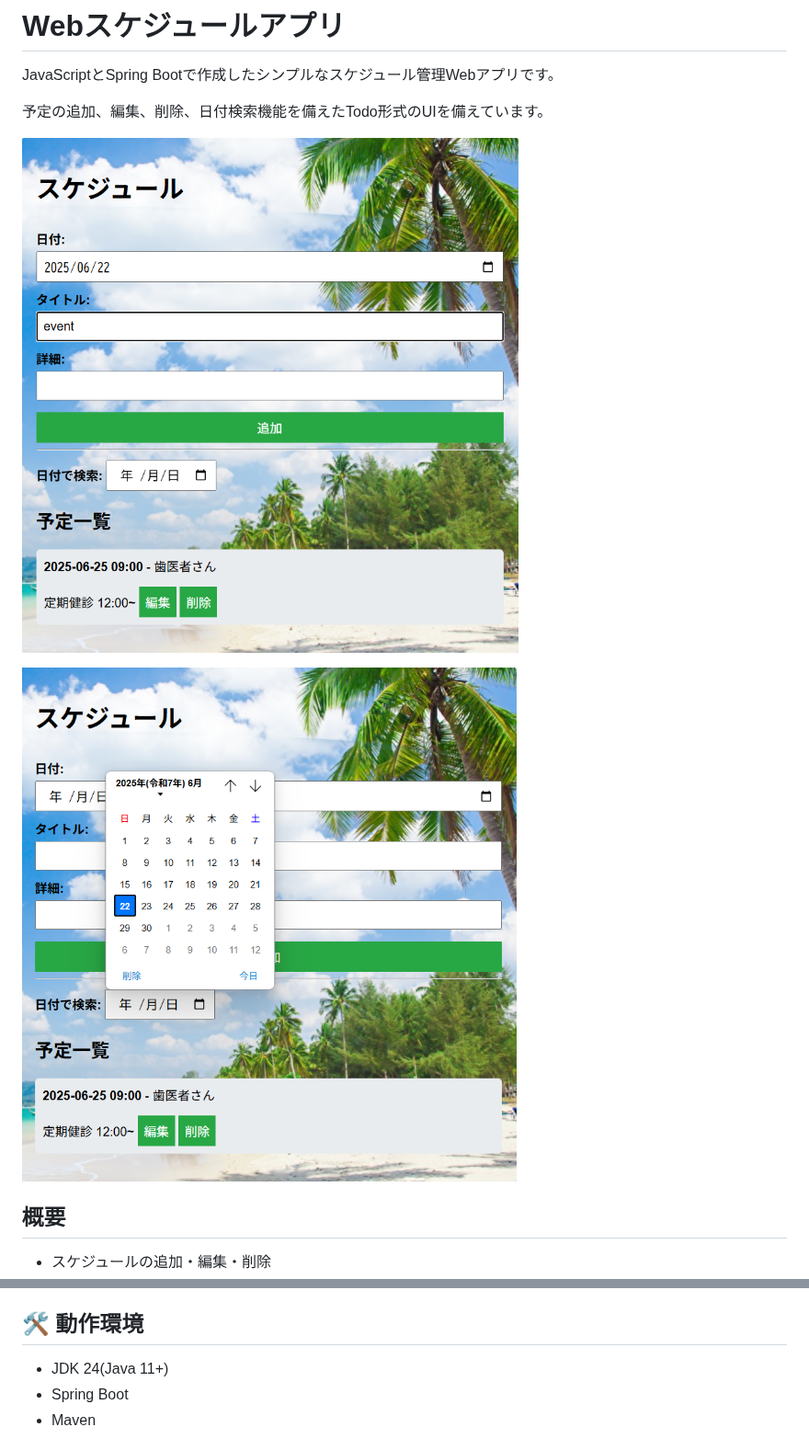
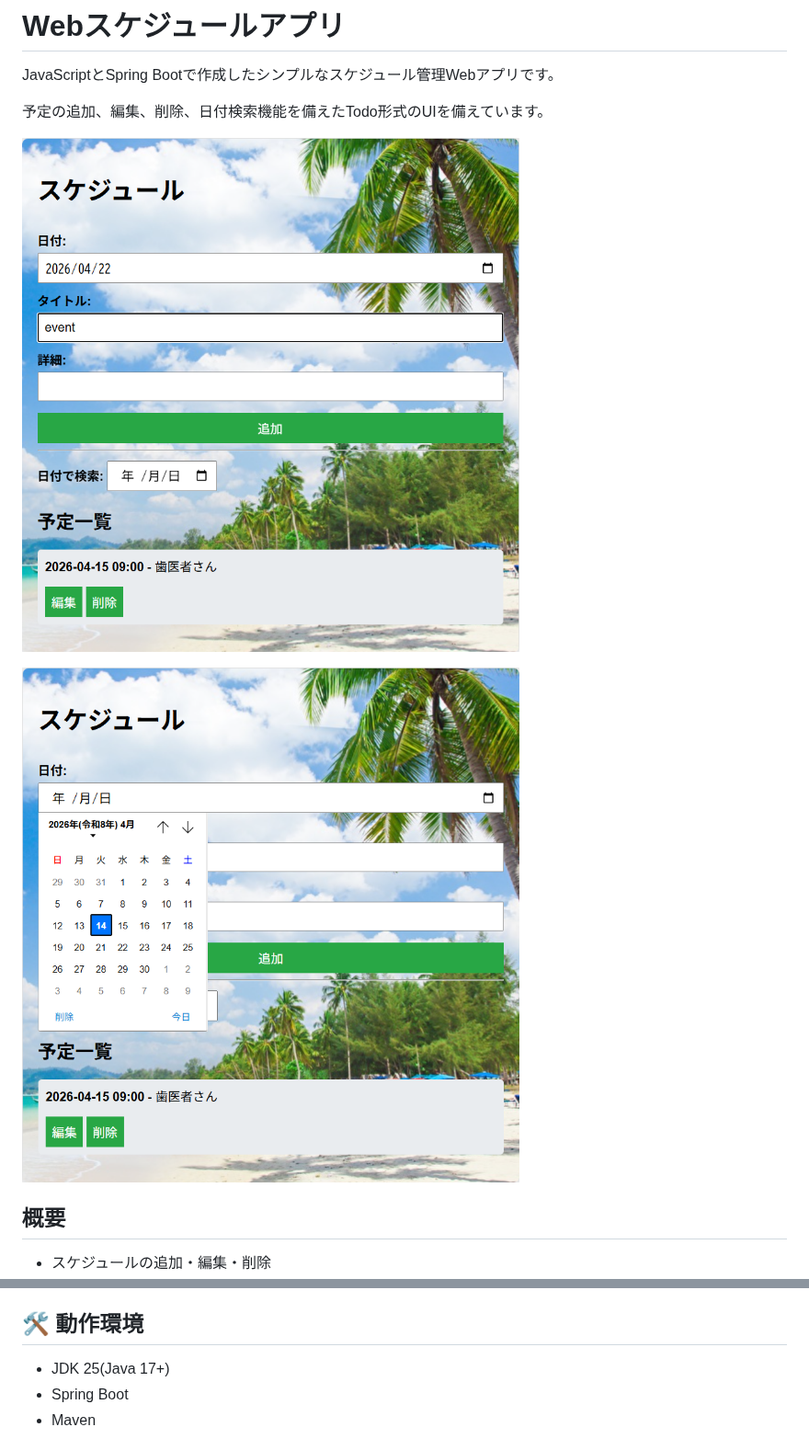
Before and after one commit to motomasMINO/WebScheduleApp, a Markdown page: README.md, 2 parts joined by grey strips. Shown at 92% size. Drawn GitHub-style; pictures changed too: Screenshot1.png, Screenshot2.png.

```diff
--- a/README.md
+++ b/README.md
@@ -29,7 +29,7 @@ JavaScriptとSpring Bootで作成したシンプルなスケジュール管理We
 - Git(バージョン管理)
 
 ## 🛠️ 動作環境
-- JDK 24(Java 11+)
+- JDK 25(Java 17+)
 - Spring Boot
 - Maven
 
```
Also changed, not shown: 6 other files.
